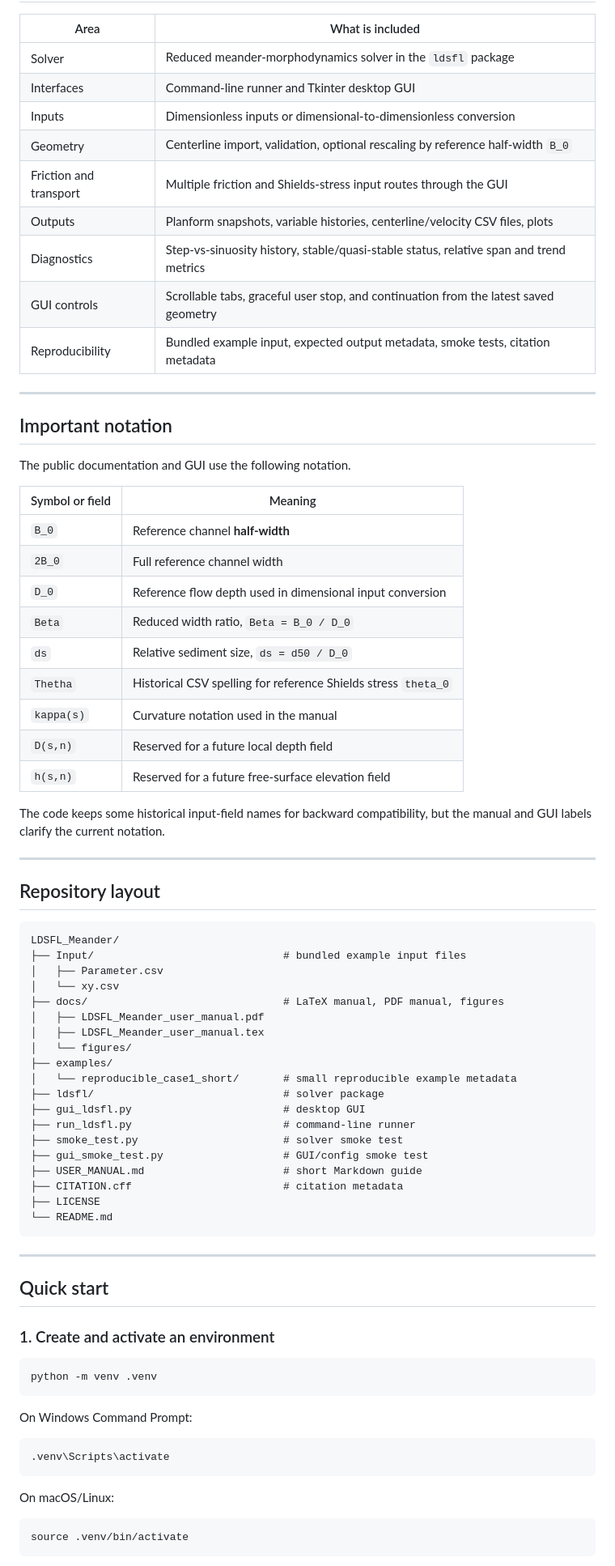
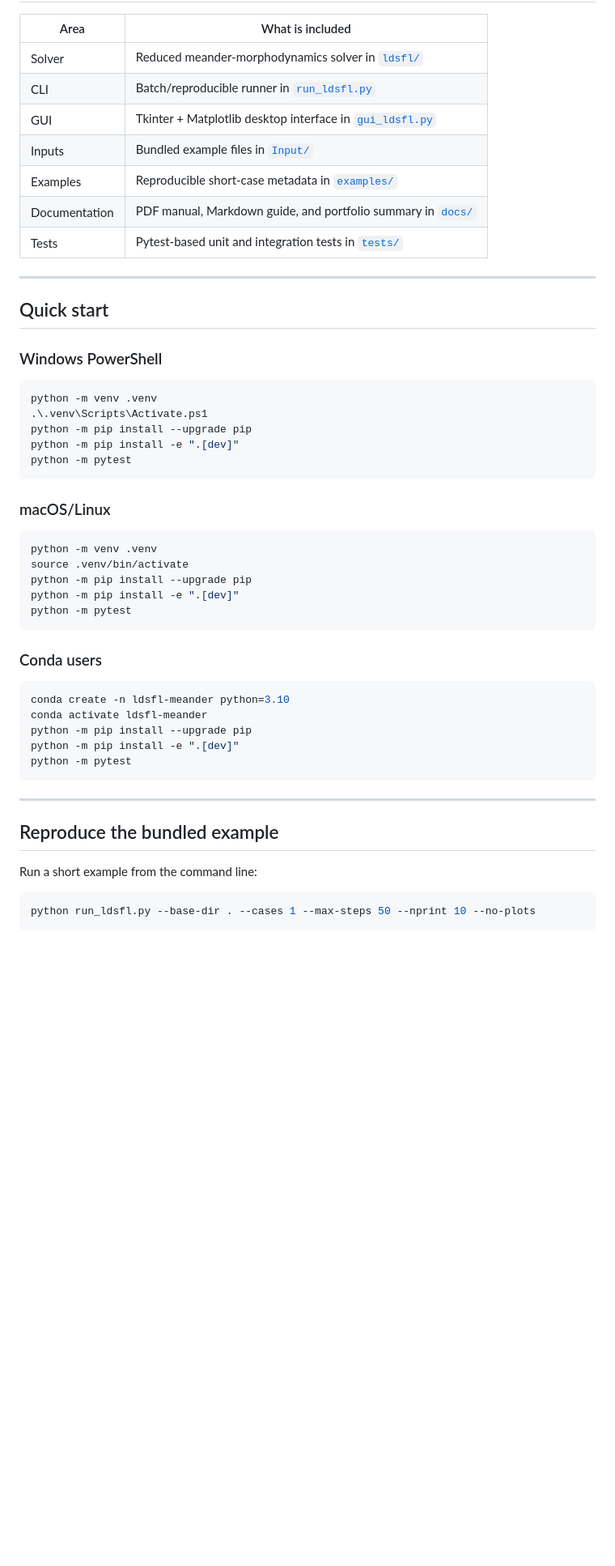
Before and after one commit to sergioald/LDSFL_Meander, a Markdown page: README.md, the part around one of its changes. Shown at 81% size. Rendered like a GitHub page; blank space fills up the shorter version.

Commit message:
Refresh README and add portfolio summary

````diff
--- a/README.md
+++ b/README.md
@@ -71,81 +61,55 @@ Use the model as a fast research and teaching tool for exploring reduced meander
 
 | Area | What is included |
 |---|---|
-| Solver | Reduced meander-morphodynamics solver in the `ldsfl` package |
-| Interfaces | Command-line runner and Tkinter desktop GUI |
-| Inputs | Dimensionless inputs or dimensional-to-dimensionless conversion |
-| Geometry | Centerline import, validation, optional rescaling by reference half-width `B_0` |
-| Friction and transport | Multiple friction and Shields-stress input routes through the GUI |
-| Outputs | Planform snapshots, variable histories, centerline/velocity CSV files, plots |
-| Diagnostics | Step-vs-sinuosity history, stable/quasi-stable status, relative span and trend metrics |
-| GUI controls | Scrollable tabs, graceful user stop, and continuation from the latest saved geometry |
-| Reproducibility | Bundled example input, expected output metadata, smoke tests, citation metadata |
-
----
-
-## Important notation
-
-The public documentation and GUI use the following notation.
-
-| Symbol or field | Meaning |
-|---|---|
-| `B_0` | Reference channel **half-width** |
-| `2B_0` | Full reference channel width |
-| `D_0` | Reference flow depth used in dimensional input conversion |
-| `Beta` | Reduced width ratio, `Beta = B_0 / D_0` |
-| `ds` | Relative sediment size, `ds = d50 / D_0` |
-| `Thetha` | Historical CSV spelling for reference Shields stress `theta_0` |
-| `kappa(s)` | Curvature notation used in the manual |
-| `D(s,n)` | Reserved for a future local depth field |
-| `h(s,n)` | Reserved for a future free-surface elevation field |
-
-The code keeps some historical input-field names for backward compatibility, but the manual and GUI labels clarify the current notation.
-
----
-
-## Repository layout
-
-```text
-LDSFL_Meander/
-├── Input/                              # bundled example input files
-│   ├── Parameter.csv
-│   └── xy.csv
-├── docs/                               # LaTeX manual, PDF manual, figures
-│   ├── LDSFL_Meander_user_manual.pdf
-│   ├── LDSFL_Meander_user_manual.tex
-│   └── figures/
-├── examples/
-│   └── reproducible_case1_short/       # small reproducible example metadata
-├── ldsfl/                              # solver package
-├── gui_ldsfl.py                        # desktop GUI
-├── run_ldsfl.py                        # command-line runner
-├── smoke_test.py                       # solver smoke test
-├── gui_smoke_test.py                   # GUI/config smoke test
-├── USER_MANUAL.md                      # short Markdown guide
-├── CITATION.cff                        # citation metadata
-├── LICENSE
-└── README.md
-```
+| Solver | Reduced meander-morphodynamics solver in [`ldsfl/`](ldsfl/) |
+| CLI | Batch/reproducible runner in [`run_ldsfl.py`](run_ldsfl.py) |
+| GUI | Tkinter + Matplotlib desktop interface in [`gui_ldsfl.py`](gui_ldsfl.py) |
+| Inputs | Bundled example files in [`Input/`](Input/) |
+| Examples | Reproducible short-case metadata in [`examples/`](examples/) |
+| Documentation | PDF manual, Markdown guide, and portfolio summary in [`docs/`](docs/) |
+| Tests | Pytest-based unit and integration tests in [`tests/`](tests/) |
 
 ---
 
 ## Quick start
 
-### 1. Create and activate an environment
+### Windows PowerShell
+
+```powershell
+python -m venv .venv
+.\.venv\Scripts\Activate.ps1
+python -m pip install --upgrade pip
+python -m pip install -e ".[dev]"
+python -m pytest
+```
+
+### macOS/Linux
 
 ```bash
 python -m venv .venv
+source .venv/bin/activate
+python -m pip install --upgrade pip
+python -m pip install -e ".[dev]"
+python -m pytest
 ```
 
-On Windows Command Prompt:
+### Conda users
 
-```bat
-.venv\Scripts\activate
+```powershell
+conda create -n ldsfl-meander python=3.10
+conda activate ldsfl-meander
+python -m pip install --upgrade pip
+python -m pip install -e ".[dev]"
+python -m pytest
 ```
 
-On macOS/Linux:
+---
+
+## Reproduce the bundled example
+
+Run a short example from the command line:
 
 ```bash
-source .venv/bin/activate
+python run_ldsfl.py --base-dir . --cases 1 --max-steps 50 --nprint 10 --no-plots
 ```
 
````
Also changed, not shown: other parts of README.md (+56 -139 lines), docs/portfolio_summary.md (added, +110 -0 lines).
